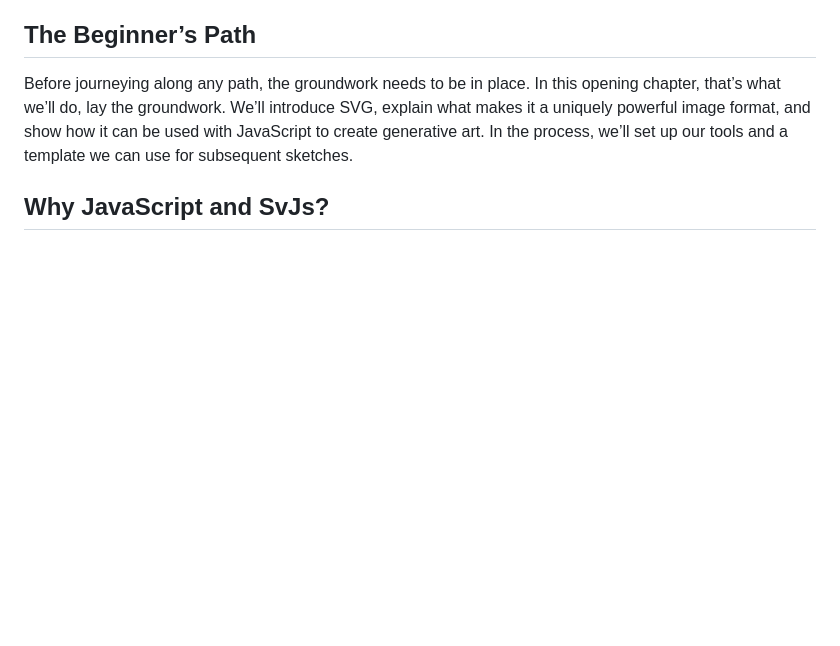
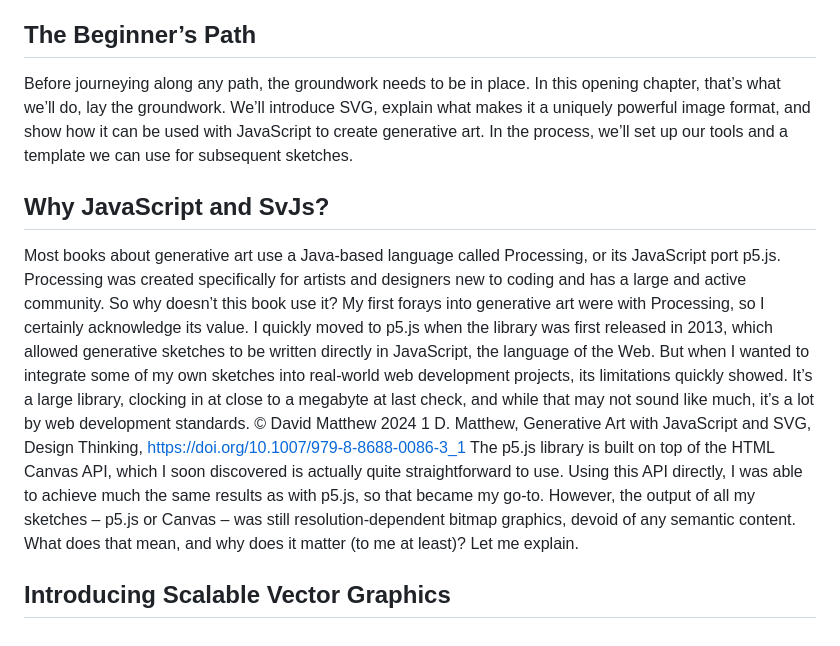
Before and after one commit to bbauska/JS-generative-art, a Markdown page: README.md, the part around the change. GitHub-like rendering; blank space fills up the shorter version.

```diff
--- a/README.md
+++ b/README.md
@@ -34,3 +34,10 @@ A sense of play is important, particularly when it comes to art. And although I
 Before journeying along any path, the groundwork needs to be in place. In this opening chapter, that’s what we’ll do, lay the groundwork. We’ll introduce SVG, explain what makes it a uniquely powerful image format, and show how it can be used with JavaScript to create generative art. In the process, we’ll set up our tools and a template we can use for subsequent sketches.
 
  ## Why JavaScript and SvJs?
+Most books about generative art use a Java-based language called Processing, or its JavaScript port p5.js. Processing was created specifically for artists and designers new to coding and has a large and active community. So why doesn’t this book use it?
+My first forays into generative art were with Processing, so I certainly acknowledge its value. I quickly moved to p5.js when the library was first released in 2013, which allowed generative sketches to be written directly in JavaScript, the language of the Web. But when I wanted to integrate some of my own sketches into real-world web development projects, its limitations quickly showed. It’s a large library, clocking in at close to a megabyte at last check, and while that may not sound like much, it’s a lot by web development standards.
+© David Matthew 2024 	1
+D. Matthew, Generative Art with JavaScript and SVG, Design Thinking,  https://doi.org/10.1007/979-8-8688-0086-3_1
+The p5.js library is built on top of the HTML Canvas API, which I soon discovered is actually quite straightforward to use. Using this API directly, I was able to achieve much the same results as with p5.js, so that became my go-to. However, the output of all my sketches – p5.js or Canvas – was still resolution-dependent bitmap graphics, devoid of any semantic content. What does that mean, and why does it matter (to me at least)? Let me explain.
+
+## Introducing Scalable Vector Graphics
```
